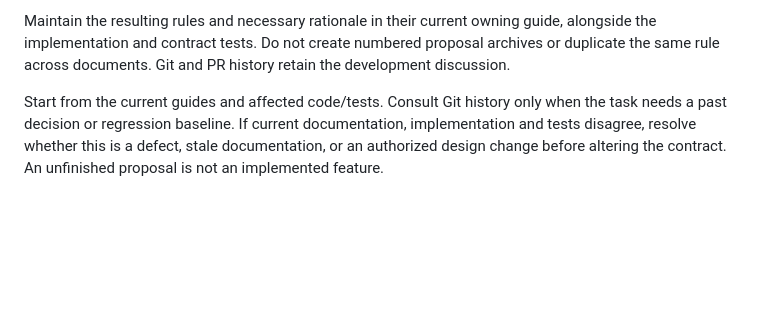
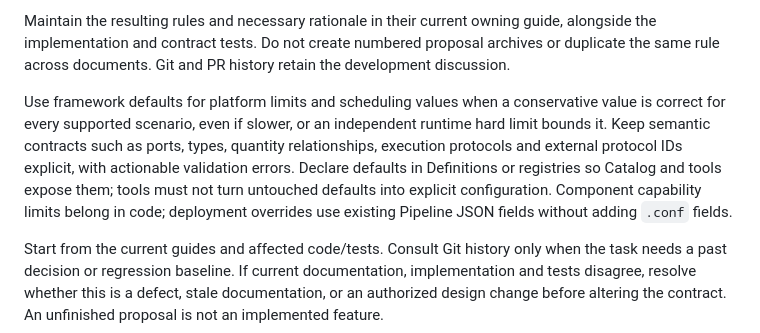
Before and after one commit to chamsechan/LLM-EdgeFlow, a Markdown page: CONTRIBUTING.md, the part around the change. Rendered like a GitHub page; blank space fills up the shorter version.

```diff
--- a/CONTRIBUTING.md
+++ b/CONTRIBUTING.md
@@ -53,6 +53,14 @@ the decision; a local task does not require opening a remote PR or obtaining new
 Maintain the resulting rules and necessary rationale in their current owning guide, alongside
 the implementation and contract tests. Do not create numbered proposal archives or duplicate
 the same rule across documents. Git and PR history retain the development discussion.
+
+Use framework defaults for platform limits and scheduling values when a conservative value
+is correct for every supported scenario, even if slower, or an independent runtime hard
+limit bounds it. Keep semantic contracts such as ports, types, quantity relationships,
+execution protocols and external protocol IDs explicit, with actionable validation errors.
+Declare defaults in Definitions or registries so Catalog and tools expose them; tools must
+not turn untouched defaults into explicit configuration. Component capability limits belong
+in code; deployment overrides use existing Pipeline JSON fields without adding `.conf` fields.
 
 Start from the current guides and affected code/tests. Consult Git history only when the task
 needs a past decision or regression baseline. If current documentation, implementation and
```
Also changed, not shown: FRAMEWORK_SIMPLIFICATION_PLAN.md (+15 -7 lines), doc/platform_parameter_ownership_plan.md (deleted, +0 -458 lines).
